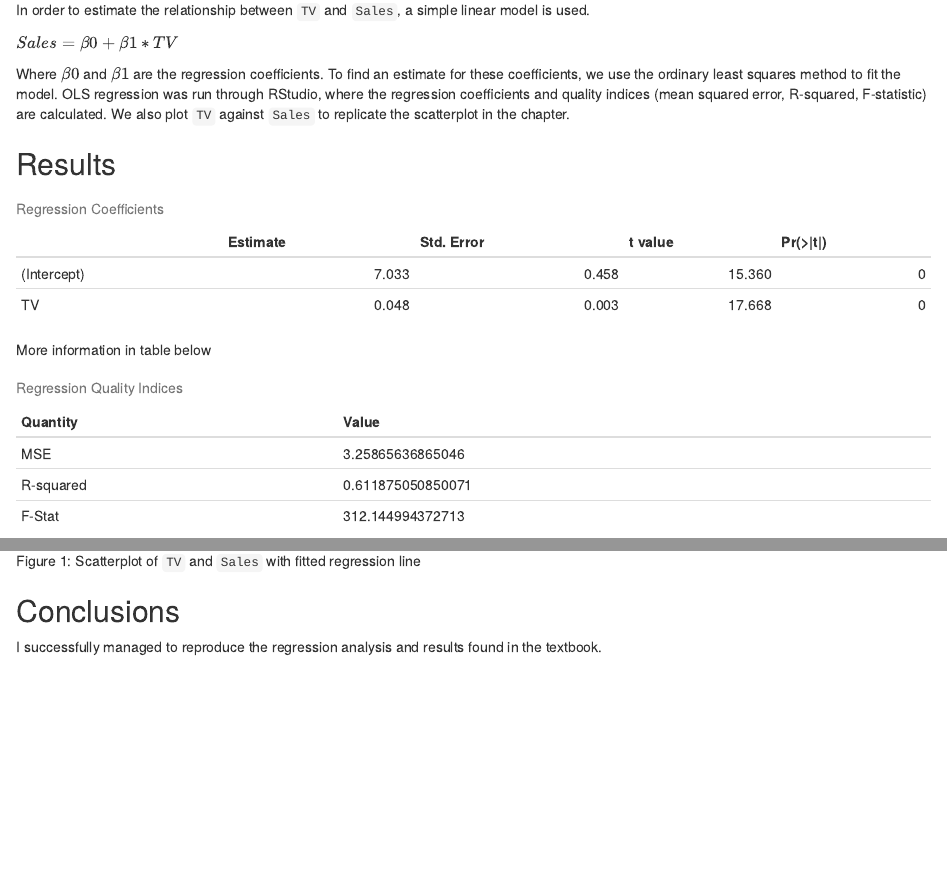
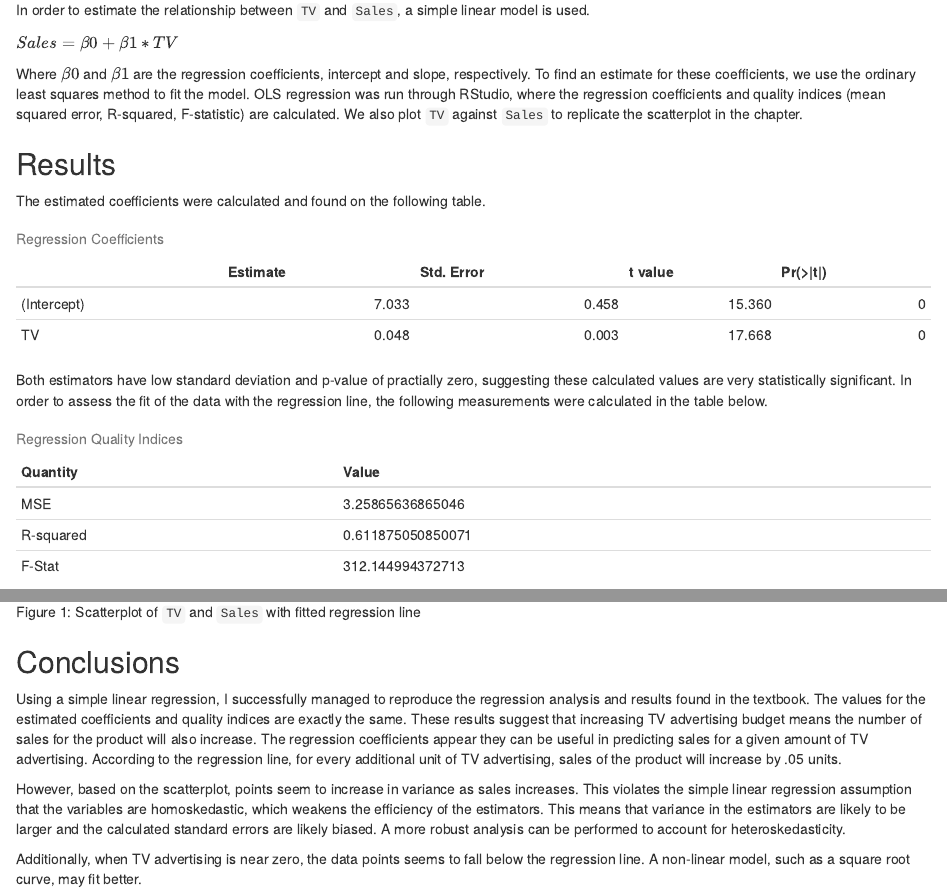
Before and after one commit to thomasysun/Stat159, an R Markdown document (stat159-fall2016-hw02/report/report.Rmd): the page in a window 1100 px wide, from 610 px down, and a second part further down, joined at a grey line. Rendered offline with R 4.5, knitr and Pandoc, with nearby package versions.

Commit message:
Fixed Makefile. Added more content to report.

````diff
--- a/stat159-fall2016-hw02/report/report.Rmd
+++ b/stat159-fall2016-hw02/report/report.Rmd
@@ -24,9 +24,11 @@ In order to estimate the relationship between `TV` and `Sales`, a simple linear
 
 $Sales = \beta{0} + \beta{1}*TV$
 
-Where $\beta{0}$ and $\beta{1}$ are the regression coefficients. To find an estimate for these coefficients, we use the ordinary least squares method to fit the model. OLS regression was run through RStudio, where the regression coefficients and quality indices (mean squared error, R-squared, F-statistic) are calculated. We also plot `TV` against `Sales` to replicate the scatterplot in the chapter.
+Where $\beta{0}$ and $\beta{1}$ are the regression coefficients, intercept and slope, respectively. To find an estimate for these coefficients, we use the ordinary least squares method to fit the model. OLS regression was run through RStudio, where the regression coefficients and quality indices (mean squared error, R-squared, F-statistic) are calculated. We also plot `TV` against `Sales` to replicate the scatterplot in the chapter.
 
 ## Results
+
+The estimated coefficients were calculated and found on the following table.
 
 ```{r, echo=FALSE, warning=FALSE}
 library(knitr)
@@ -36,7 +38,7 @@ kable(regression_summary$coefficients, digits = 3, caption = "Regression Coeffic
 
 ```
 
-More information in table below
+Both estimators have low standard deviation and p-value of practially zero, suggesting these calculated values are very statistically significant. In order to assess the fit of the data with the regression line, the following measurements were calculated in the table below.
 
 ```{r, echo=FALSE, warning=FALSE}
 library(knitr)
@@ -54,4 +59,8 @@ Figure 1: Scatterplot of `TV` and `Sales` with fitted regression line
 
 ## Conclusions
 
-I successfully managed to reproduce the regression analysis and results found in the textbook.
+Using a simple linear regression, I successfully managed to reproduce the regression analysis and results found in the textbook. The values for the estimated coefficients and quality indices are exactly the same. These results suggest that increasing TV advertising budget means the number of sales for the product will also increase. The regression coefficients appear they can be useful in predicting sales for a given amount of TV advertising. According to the regression line, for every additional unit of TV advertising, sales of the product will increase by .05 units.
+
+However, based on the scatterplot, points seem to increase in variance as sales increases. This violates the simple linear regression assumption that the variables are homoskedastic, which weakens the efficiency of the estimators. This means that variance in the estimators are likely to be larger and the calculated standard errors are likely biased. A more robust analysis can be performed to account for heteroskedasticity.
+
+Additionally, when TV advertising is near zero, the data points seems to fall below the regression line. A non-linear model, such as a square root curve, may fit better.
````
Also changed, not shown: stat159-fall2016-hw02/report/report.html, stat159-fall2016-hw02/report/report.pdf, stat159-fall2016-hw02/report/report.Rmd (3 more changed lines), 1 other file.
